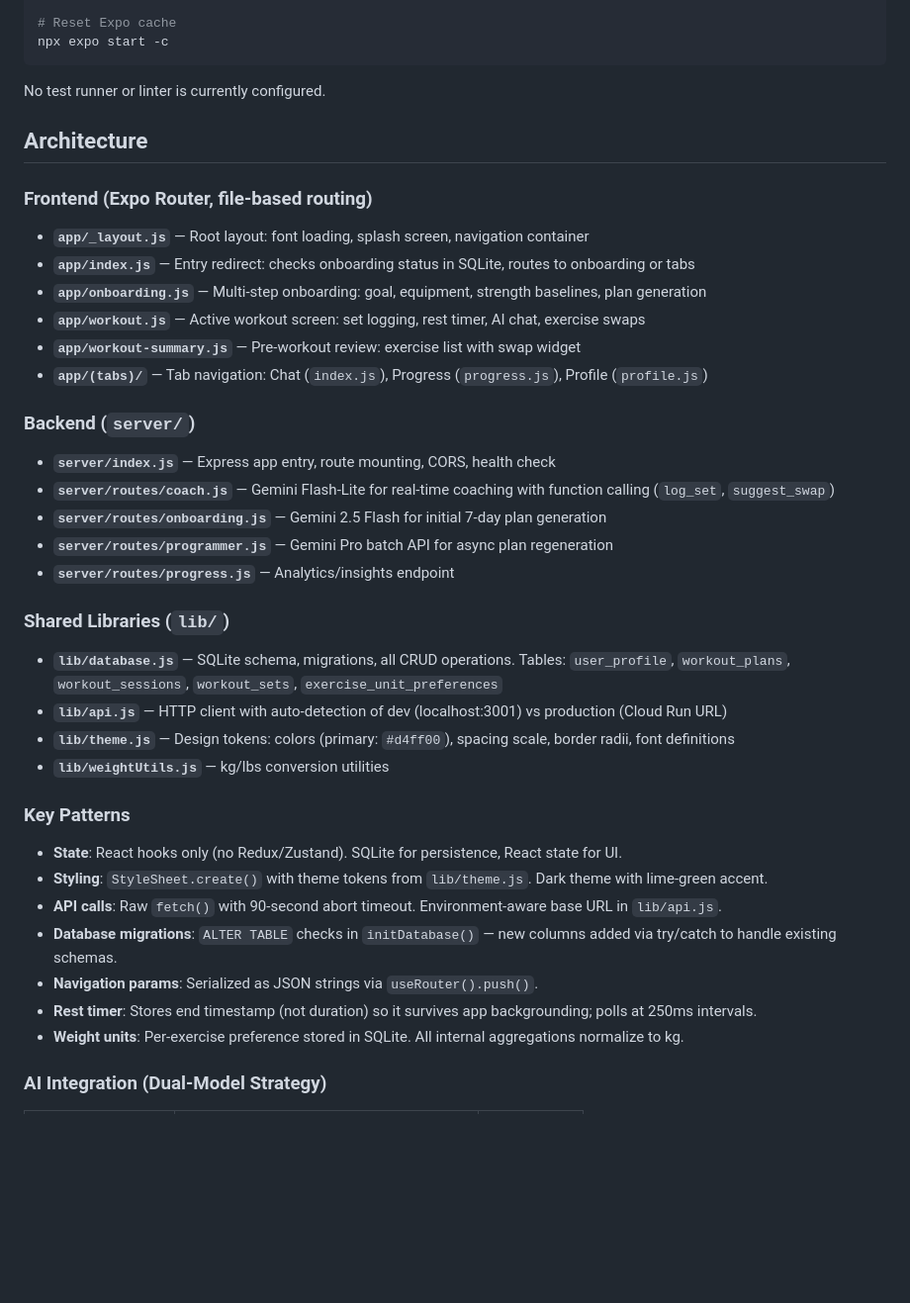
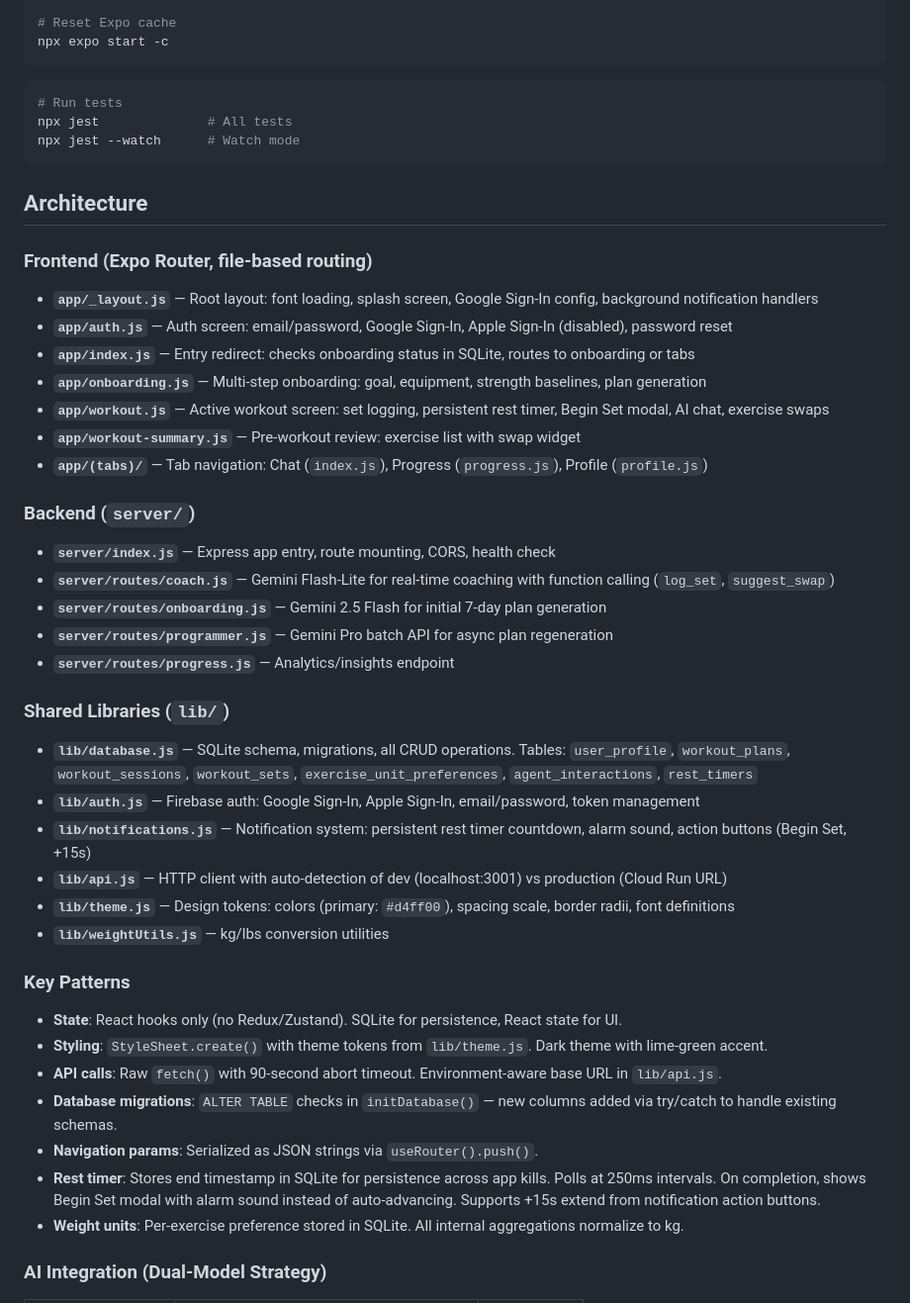
Before and after one commit to dngreen04-01/Personal-Aura, a Markdown page: CLAUDE.md, the part around the change. Shown at 99% size. GitHub-like rendering; blank space fills up the shorter version.

Commit message:
docs: update CLAUDE.md for auth, timer persistence, and test framework
Co-Authored-By: Claude Opus 4.6 <noreply@anthropic.com>

````diff
--- a/CLAUDE.md
+++ b/CLAUDE.md
@@ -24,16 +24,21 @@ npm run server
 npx expo start -c
 ```
 
-No test runner or linter is currently configured.
+```bash
+# Run tests
+npx jest              # All tests
+npx jest --watch      # Watch mode
+```
 
 ## Architecture
 
 ### Frontend (Expo Router, file-based routing)
 
-- **`app/_layout.js`** — Root layout: font loading, splash screen, navigation container
+- **`app/_layout.js`** — Root layout: font loading, splash screen, Google Sign-In config, background notification handlers
+- **`app/auth.js`** — Auth screen: email/password, Google Sign-In, Apple Sign-In (disabled), password reset
 - **`app/index.js`** — Entry redirect: checks onboarding status in SQLite, routes to onboarding or tabs
 - **`app/onboarding.js`** — Multi-step onboarding: goal, equipment, strength baselines, plan generation
-- **`app/workout.js`** — Active workout screen: set logging, rest timer, AI chat, exercise swaps
+- **`app/workout.js`** — Active workout screen: set logging, persistent rest timer, Begin Set modal, AI chat, exercise swaps
 - **`app/workout-summary.js`** — Pre-workout review: exercise list with swap widget
 - **`app/(tabs)/`** — Tab navigation: Chat (`index.js`), Progress (`progress.js`), Profile (`profile.js`)
 
@@ -47,7 +52,9 @@ No test runner or linter is currently configured.
 
 ### Shared Libraries (`lib/`)
 
-- **`lib/database.js`** — SQLite schema, migrations, all CRUD operations. Tables: `user_profile`, `workout_plans`, `workout_sessions`, `workout_sets`, `exercise_unit_preferences`
+- **`lib/database.js`** — SQLite schema, migrations, all CRUD operations. Tables: `user_profile`, `workout_plans`, `workout_sessions`, `workout_sets`, `exercise_unit_preferences`, `agent_interactions`, `rest_timers`
+- **`lib/auth.js`** — Firebase auth: Google Sign-In, Apple Sign-In, email/password, token management
+- **`lib/notifications.js`** — Notification system: persistent rest timer countdown, alarm sound, action buttons (Begin Set, +15s)
 - **`lib/api.js`** — HTTP client with auto-detection of dev (localhost:3001) vs production (Cloud Run URL)
 - **`lib/theme.js`** — Design tokens: colors (primary: `#d4ff00`), spacing scale, border radii, font definitions
 - **`lib/weightUtils.js`** — kg/lbs conversion utilities
@@ -59,7 +66,7 @@ No test runner or linter is currently configured.
 - **API calls**: Raw `fetch()` with 90-second abort timeout. Environment-aware base URL in `lib/api.js`.
 - **Database migrations**: `ALTER TABLE` checks in `initDatabase()` — new columns added via try/catch to handle existing schemas.
 - **Navigation params**: Serialized as JSON strings via `useRouter().push()`.
-- **Rest timer**: Stores end timestamp (not duration) so it survives app backgrounding; polls at 250ms intervals.
+- **Rest timer**: Stores end timestamp in SQLite for persistence across app kills. Polls at 250ms intervals. On completion, shows Begin Set modal with alarm sound instead of auto-advancing. Supports +15s extend from notification action buttons.
 - **Weight units**: Per-exercise preference stored in SQLite. All internal aggregations normalize to kg.
 
 ### AI Integration (Dual-Model Strategy)
````
